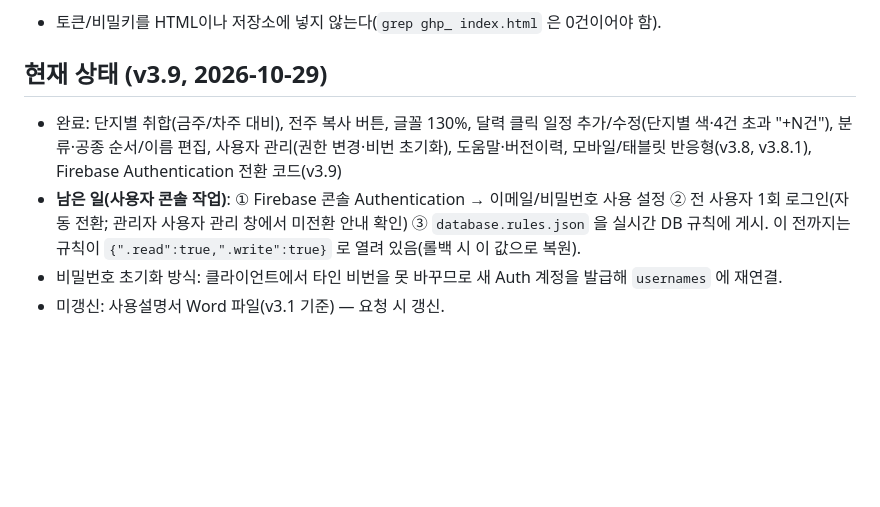
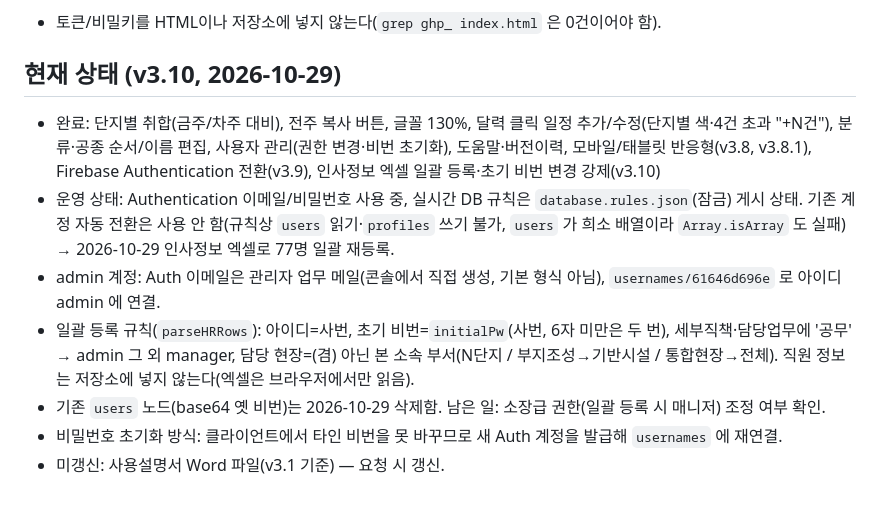
Before and after one commit to i2002da/ipark-weekly-dashboard, a Markdown page: CLAUDE.md, the part around the change. Drawn GitHub-style; blank space fills up the shorter version.

Commit message:
docs: v3.10 운영 상태(인증 전환 완료·일괄 등록 규칙) 반영
Co-Authored-By: Claude Opus 5.5 <noreply@anthropic.com>

```diff
--- a/CLAUDE.md
+++ b/CLAUDE.md
@@ -31,8 +31,11 @@ HDC현대산업개발 천안IPC 현장(3단지·4단지·5단지·6단지·기
 6. 모바일/태블릿 변경은 Playwright로 390/820/1180px 렌더링 확인
 - 토큰/비밀키를 HTML이나 저장소에 넣지 않는다(`grep ghp_ index.html` 은 0건이어야 함).
 
-## 현재 상태 (v3.9, 2026-10-29)
-- 완료: 단지별 취합(금주/차주 대비), 전주 복사 버튼, 글꼴 130%, 달력 클릭 일정 추가/수정(단지별 색·4건 초과 "+N건"), 분류·공종 순서/이름 편집, 사용자 관리(권한 변경·비번 초기화), 도움말·버전이력, 모바일/태블릿 반응형(v3.8, v3.8.1), Firebase Authentication 전환 코드(v3.9)
-- **남은 일(사용자 콘솔 작업)**: ① Firebase 콘솔 Authentication → 이메일/비밀번호 사용 설정 ② 전 사용자 1회 로그인(자동 전환; 관리자 사용자 관리 창에서 미전환 안내 확인) ③ `database.rules.json` 을 실시간 DB 규칙에 게시. 이 전까지는 규칙이 `{".read":true,".write":true}` 로 열려 있음(롤백 시 이 값으로 복원).
+## 현재 상태 (v3.10, 2026-10-29)
+- 완료: 단지별 취합(금주/차주 대비), 전주 복사 버튼, 글꼴 130%, 달력 클릭 일정 추가/수정(단지별 색·4건 초과 "+N건"), 분류·공종 순서/이름 편집, 사용자 관리(권한 변경·비번 초기화), 도움말·버전이력, 모바일/태블릿 반응형(v3.8, v3.8.1), Firebase Authentication 전환(v3.9), 인사정보 엑셀 일괄 등록·초기 비번 변경 강제(v3.10)
+- 운영 상태: Authentication 이메일/비밀번호 사용 중, 실시간 DB 규칙은 `database.rules.json`(잠금) 게시 상태. 기존 계정 자동 전환은 사용 안 함(규칙상 `users` 읽기·`profiles` 쓰기 불가, `users` 가 희소 배열이라 `Array.isArray` 도 실패) → 2026-10-29 인사정보 엑셀로 77명 일괄 재등록.
+- admin 계정: Auth 이메일은 관리자 업무 메일(콘솔에서 직접 생성, 기본 형식 아님), `usernames/61646d696e` 로 아이디 admin 에 연결.
+- 일괄 등록 규칙(`parseHRRows`): 아이디=사번, 초기 비번=`initialPw`(사번, 6자 미만은 두 번), 세부직책·담당업무에 '공무' → admin 그 외 manager, 담당 현장=(겸) 아닌 본 소속 부서(N단지 / 부지조성→기반시설 / 통합현장→전체). 직원 정보는 저장소에 넣지 않는다(엑셀은 브라우저에서만 읽음).
+- 기존 `users` 노드(base64 옛 비번)는 2026-10-29 삭제함. 남은 일: 소장급 권한(일괄 등록 시 매니저) 조정 여부 확인.
 - 비밀번호 초기화 방식: 클라이언트에서 타인 비번을 못 바꾸므로 새 Auth 계정을 발급해 `usernames` 에 재연결.
 - 미갱신: 사용설명서 Word 파일(v3.1 기준) — 요청 시 갱신.
```
